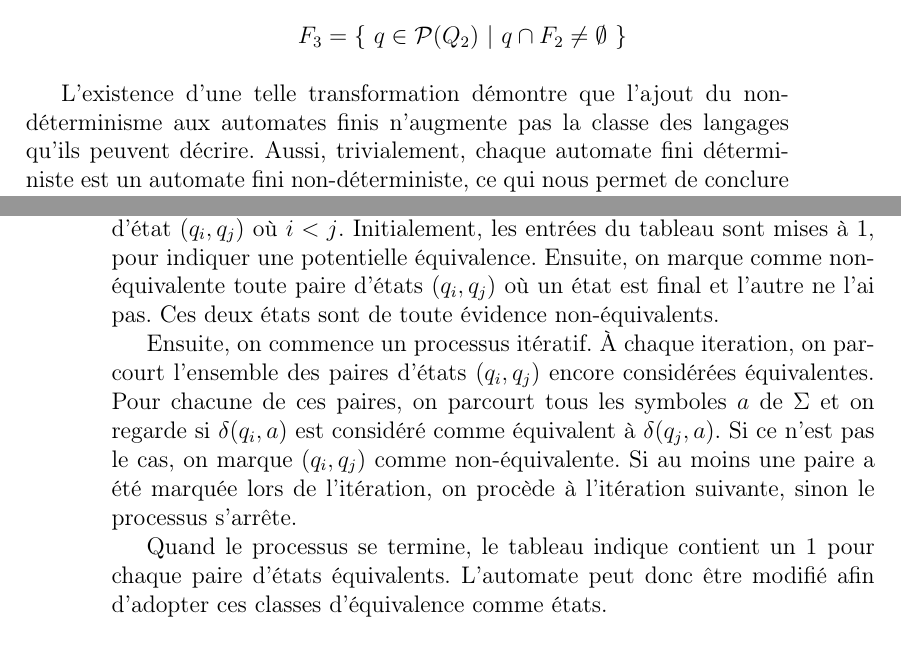
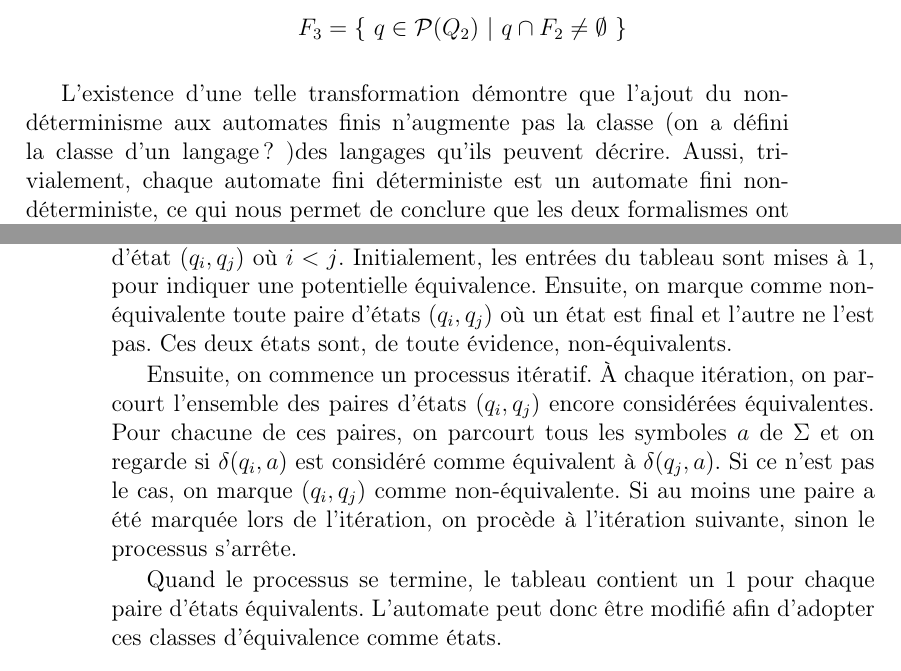
Before and after one commit to redelmann/gyminf-informatique-theorique, a LaTeX book (cours.tex, which reads chapitres/4_langages_reguliers.tex): two parts of pages 49 and 50 of 56, joined at a grey line, cut so that both start at the same text. Compiled offline with pdfLaTeX.

Commit message:
Update 4_langages_reguliers.tex
Jusqu'au paragraphe 4.8

```diff
--- a/chapitres/4_langages_reguliers.tex
+++ b/chapitres/4_langages_reguliers.tex
@@ -210,7 +210,7 @@ F_3 = \{\ q \in \mathcal{P}(Q_2)\ |\ q \cap F_2 \neq \emptyset\ \}
 \end{enumerate}
 \end{enumerate}
 
-L'existence d'une telle transformation démontre que l'ajout du non-déterminisme aux automates finis n'augmente pas la classe des langages qu'ils peuvent décrire. Aussi, trivialement, chaque automate fini déterministe est un automate fini non-déterministe, ce qui nous permet de conclure que les deux formalismes ont exactement la même expressivité.
+L'existence d'une telle transformation démontre que l'ajout du non-déterminisme aux automates finis n'augmente pas la classe (on a défini la classe d'un langage ? )des langages qu'ils peuvent décrire. Aussi, trivialement, chaque automate fini déterministe est un automate fini non-déterministe, ce qui nous permet de conclure que les deux formalismes ont exactement la même expressivité.
 
 Il est à noter cependant que le processus de déterminisation peut faire \textit{exploser} le nombre d'état.
 Étant donné un automate non-déterministe de taille $n$, l'automate déterministe obtenu par le procédé de déterminisation a $2^n$ états.
@@ -224,15 +224,15 @@ Considérons $n$ le nombre d'états dans $Q$, et notons $q_1, \dots, q_n$ les $n
 
 On commence avec un tableau qui contient une entrée pour chaque paire d'état $(q_i, q_j)$ où $i < j$.
 Initialement, les entrées du tableau sont mises à $1$, pour indiquer une potentielle équivalence.
-Ensuite, on marque comme non-équivalente toute paire d'états $(q_i, q_j)$ où un état est final et l'autre ne l'ai pas.
-Ces deux états sont de toute évidence non-équivalents.
+Ensuite, on marque comme non-équivalente toute paire d'états $(q_i, q_j)$ où un état est final et l'autre ne l'est pas.
+Ces deux états sont, de toute évidence, non-équivalents.
 
-Ensuite, on commence un processus itératif. À chaque iteration, on parcourt l'ensemble des paires d'états $(q_i, q_j)$ encore considérées équivalentes.
+Ensuite, on commence un processus itératif. À chaque itération, on parcourt l'ensemble des paires d'états $(q_i, q_j)$ encore considérées équivalentes.
 Pour chacune de ces paires, on parcourt tous les symboles $a$ de $\Sigma$ et on regarde si $\delta(q_i, a)$ est considéré comme équivalent à $\delta(q_j, a)$.
 Si ce n'est pas le cas, on marque $(q_i, q_j)$ comme non-équivalente.
 Si au moins une paire a été marquée lors de l'itération, on procède à l'itération suivante, sinon le processus s'arrête.
 
-Quand le processus se termine, le tableau indique contient un $1$ pour chaque paire d'états équivalents.
+Quand le processus se termine, le tableau contient un $1$ pour chaque paire d'états équivalents.
 L'automate peut donc être modifié afin d'adopter ces classes d'équivalence comme états.
 
 \section{Transformation d'une expression régulière en automate}
```
Also changed, not shown: chapitres/4_langages_reguliers.tex (18 more changed lines).
